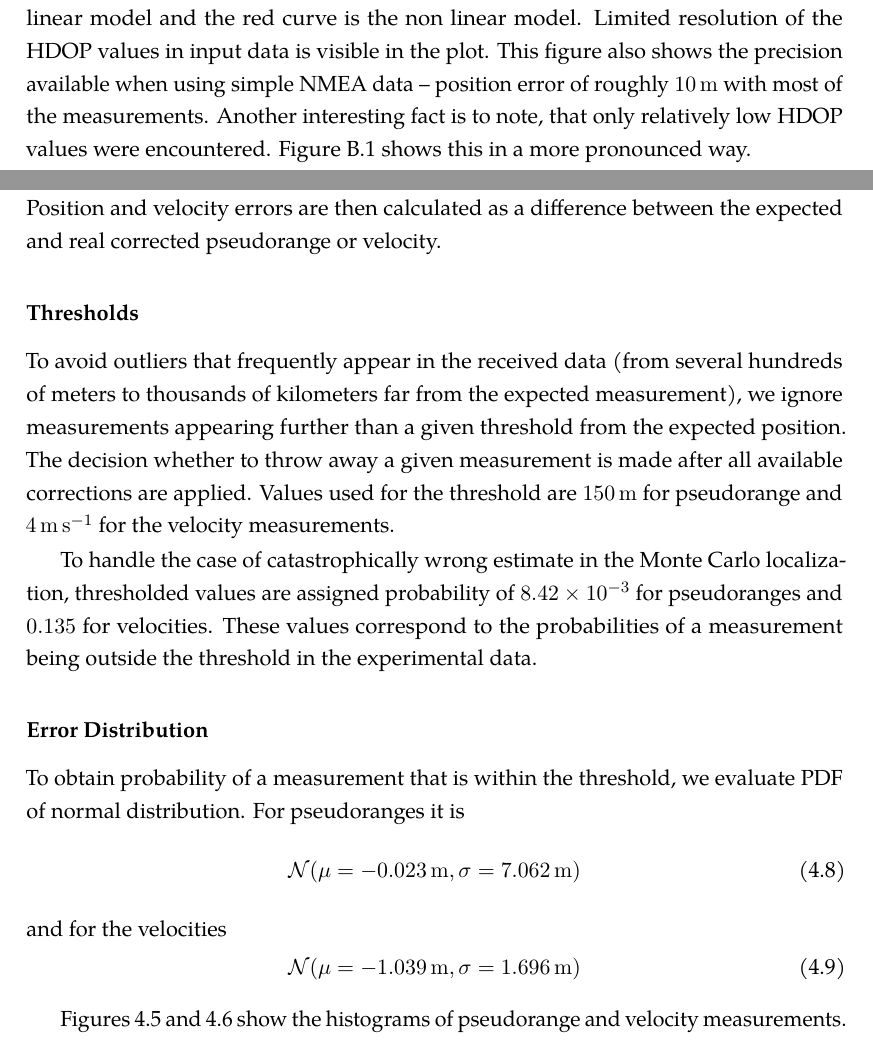
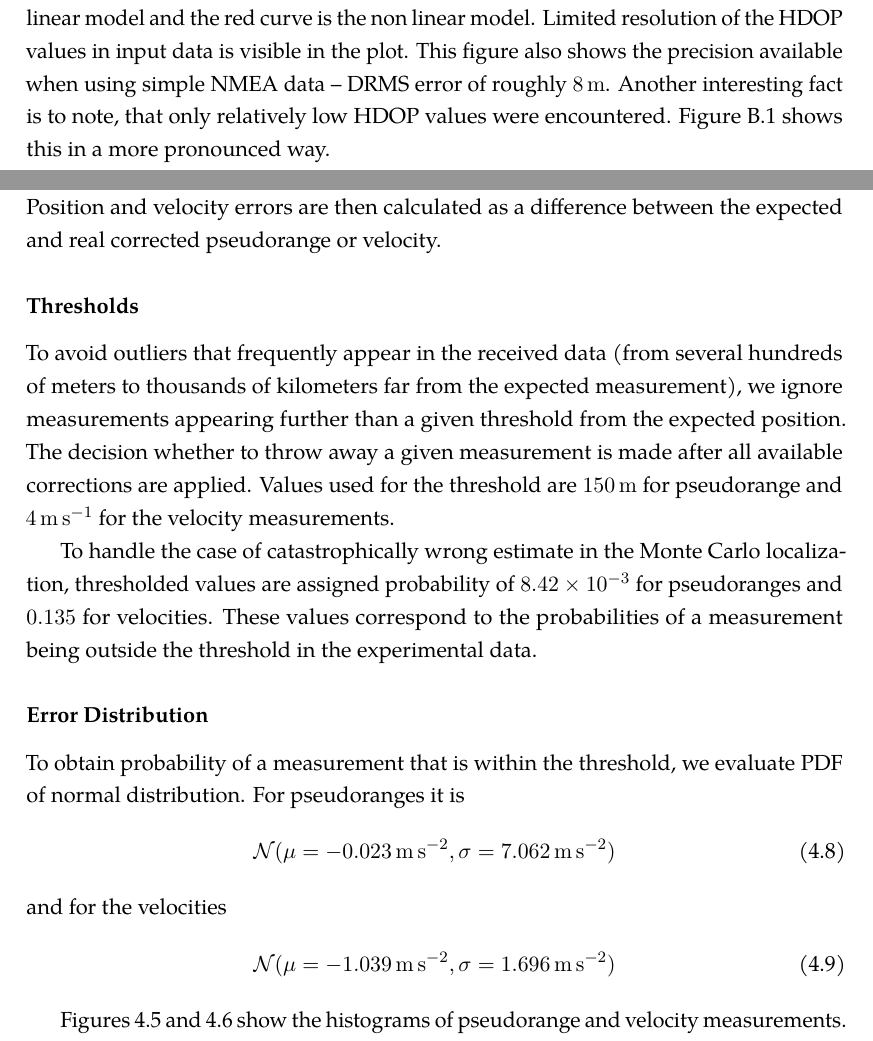
Before and after one commit to bluecube/thesis, a LaTeX thesis (text/thesis.tex, which reads text/tex/gps-and-mcl.tex): two parts of pages 39 and 43 of 65, joined at a grey line, cut so that both start at the same text. Compiled offline with pdfLaTeX.

Commit message:
text: fixing units in the clock drift derivations.

```diff
--- a/text/tex/gps-and-mcl.tex
+++ b/text/tex/gps-and-mcl.tex
@@ -108,7 +108,7 @@ blue dots representing the measured data, yellow dots the DRMS values.
 The green line shows the theoretical linear model and the red curve is the non linear model.
 Limited resolution of the HDOP values in input data is visible in the plot.
 This figure also shows the precision available when using simple NMEA data --
-position error of roughly \SI{10}{\meter} with most of the measurements.
+DRMS error of roughly \SI{8}{\meter}.
 Another interesting fact is to note, that only relatively low HDOP values were encountered.
 \Cref{fig:hdop-hist} shows this in a more pronounced way.
 
@@ -331,11 +331,11 @@ To obtain probability of a measurement that is within the threshold, we evaluate
 PDF of normal distribution.
 For pseudoranges it is
 \begin{equation}
-\normalDistribution(\mu = \SI{\pseudorangeErrorMu}{\meter}, \sigma = \SI{\pseudorangeErrorSigma}{\meter})
+\normalDistribution(\mu = \SI{\pseudorangeErrorMu}{\meter\per\second\squared}, \sigma = \SI{\pseudorangeErrorSigma}{\meter\per\second\squared})
 \end{equation}
 and for the velocities
 \begin{equation}
-\normalDistribution(\mu = \SI{\velocityErrorMu}{\meter}, \sigma = \SI{\velocityErrorSigma}{\meter})
+\normalDistribution(\mu = \SI{\velocityErrorMu}{\meter\per\second\squared}, \sigma = \SI{\velocityErrorSigma}{\meter\per\second\squared})
 \end{equation}
 
 \Cref{fig:pseudorange-hist,fig:velocity-hist} show the histograms of pseudorange
```
